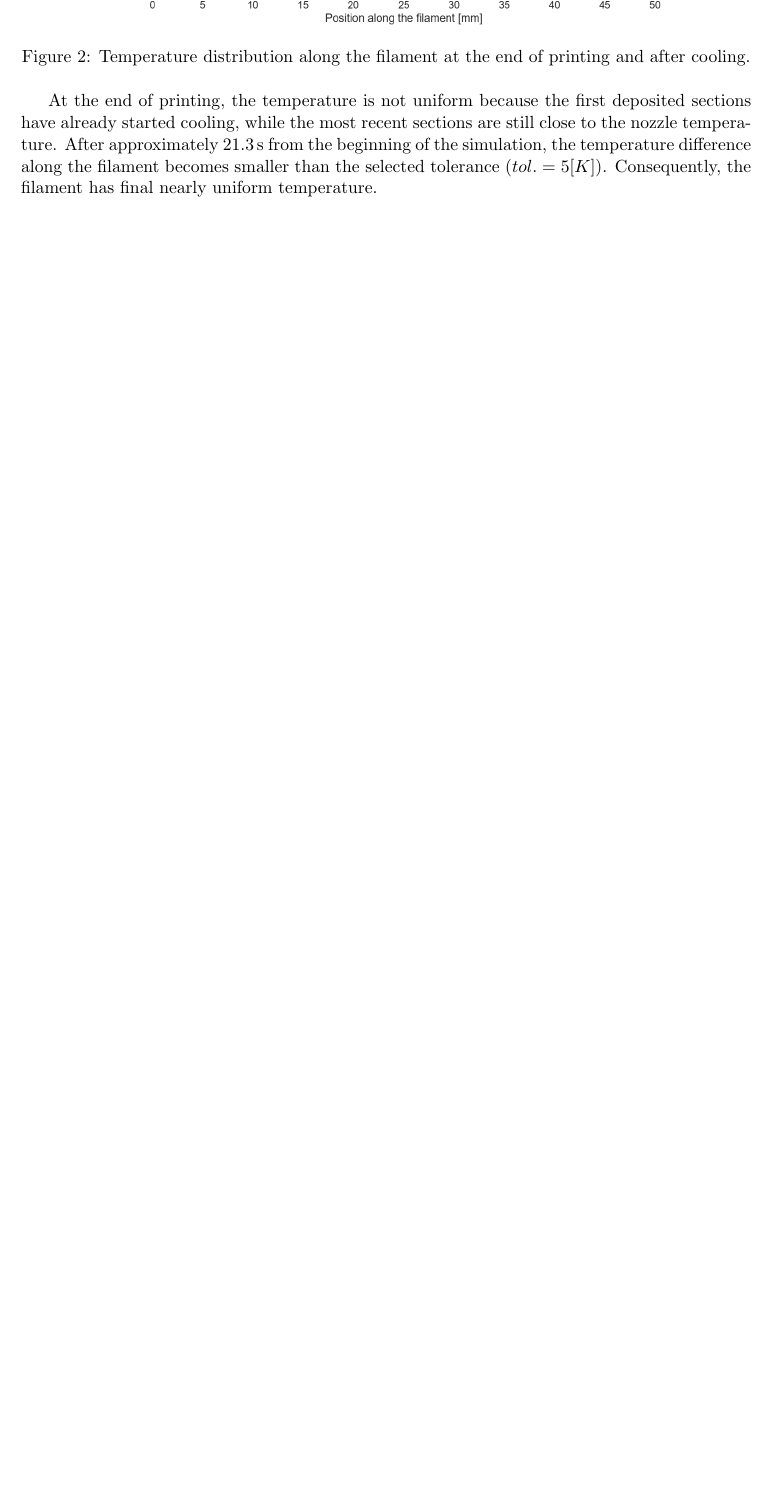
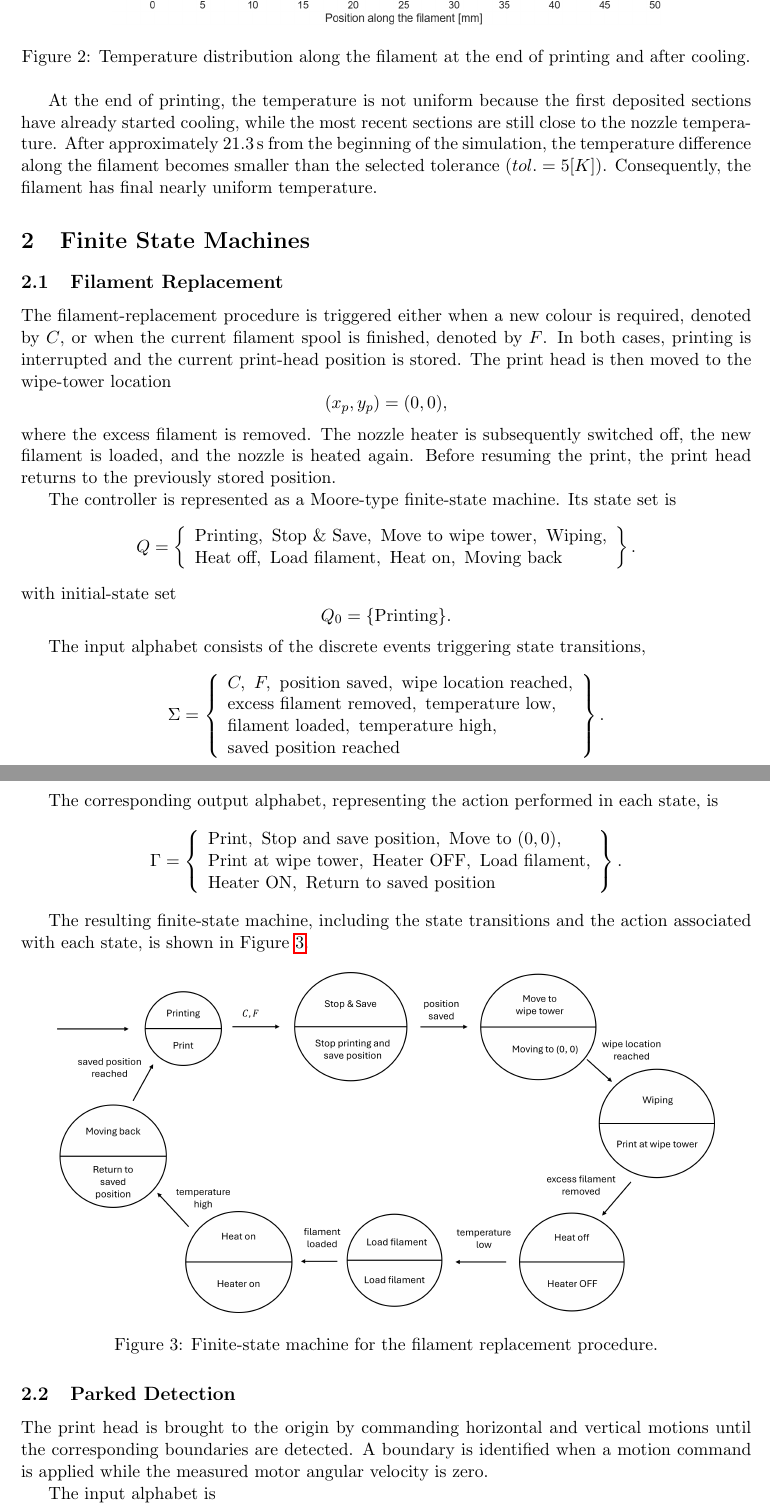
Before and after one commit to Stefano-Natalucci/Modelling-Mini-Project-G37, a LaTeX document (main.tex): part of page 11 of 11 before the commit and two parts of pages 11 and 12 of 13 after it, the two joined at a grey line, cut so that both start at the same text, the shorter picture padded with empty space. Compiled offline with pdfLaTeX.

Commit message:
Question 2.1 and 2.2 with relatives images

```diff
--- a/main.tex
+++ b/main.tex
@@ -976,3 +976,75 @@ have already started cooling, while the most recent sections are still close to
 temperature. After approximately \(21.3\,\mathrm{s}\) from the beginning of the simulation,
 the temperature difference along the filament becomes smaller than the selected tolerance $(tol. = 5[K])$.
 Consequently, the filament has final nearly uniform temperature.
+\section{Finite State Machines}
+
+\subsection{Filament Replacement}
+
+The filament-replacement procedure is triggered either when a new colour is required,
+denoted by $C$, or when the current filament spool is finished, denoted by $F$.
+In both cases, printing is interrupted and the current print-head position is stored.
+The print head is then moved to the wipe-tower location
+\[
+(x_p,y_p)=(0,0),
+\]
+where the excess filament is removed. The nozzle heater is subsequently switched off,
+the new filament is loaded, and the nozzle is heated again. Before resuming the print,
+the print head returns to the previously stored position.
+
+The controller is represented as a Moore-type finite-state machine. Its state set is
+\[
+Q =
+\left\{
+\begin{array}{l}
+\text{Printing},\ \text{Stop \& Save},\ \text{Move to wipe tower},\ \text{Wiping},\\
+\text{Heat off},\ \text{Load filament},\ \text{Heat on},\ \text{Moving back}
+\end{array}
+\right\}.
+\]
+with initial-state set
+\[
+Q_0=\{\text{Printing}\}.
+\]
+
+The input alphabet consists of the discrete events triggering state transitions,
+\[
+\Sigma =
+\left\{
+\begin{array}{l}
+C,\ F,\ \text{position saved},\ \text{wipe location reached},\\
+\text{excess filament removed},\ \text{temperature low},\\
+\text{filament loaded},\ \text{temperature high},\\
+\text{saved position reached}
+\end{array}
+\right\}.
+\]
+
+The corresponding output alphabet, representing the action performed in each state, is
+\[
+\Gamma =
+\left\{
+\begin{array}{l}
+\text{Print},\ \text{Stop and save position},\ \text{Move to }(0,0),\\
+\text{Print at wipe tower},\ \text{Heater OFF},\ \text{Load filament},\\
+\text{Heater ON},\ \text{Return to saved position}
+\end{array}
+\right\}.
+\]
+
+The resulting finite-state machine, including the state transitions and the action associated
+with each state, is shown in Figure~\ref{fig:filament_fsm}.
+
+\begin{figure}[H]
+    \centering
+    \includegraphics[width=0.9\linewidth]{FST.png}
+    \caption{Finite-state machine for the filament replacement procedure.}
+    \label{fig:filament_fsm}
+\end{figure}
+
+\subsection{Parked Detection}
+
+The print head is brought to the origin by commanding horizontal and vertical motions until
+the corresponding boundaries are detected. A boundary is identified when a motion command
+is applied while the measured motor angular velocity is zero.
+
+The input alphabet is
@@ -979 +1091,3 @@ Consequently, the filament has final nearly uniform temperature.
+    \label{fig:parked_automaton}
+\end{figure}
 \end{document}
```
Also changed, not shown: Automata.png (added), FST.png (added), main.tex (40 more changed lines).
